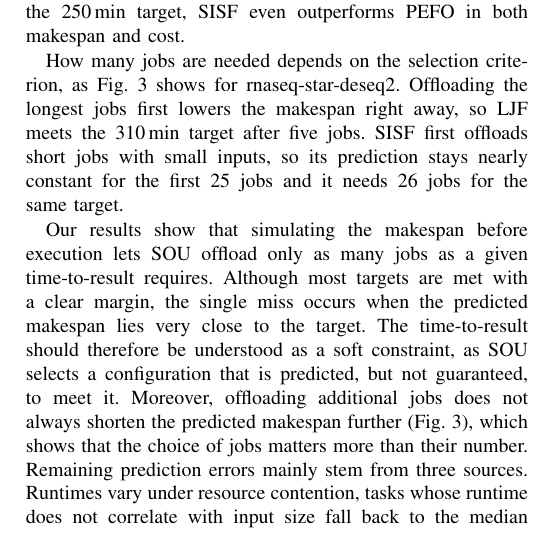
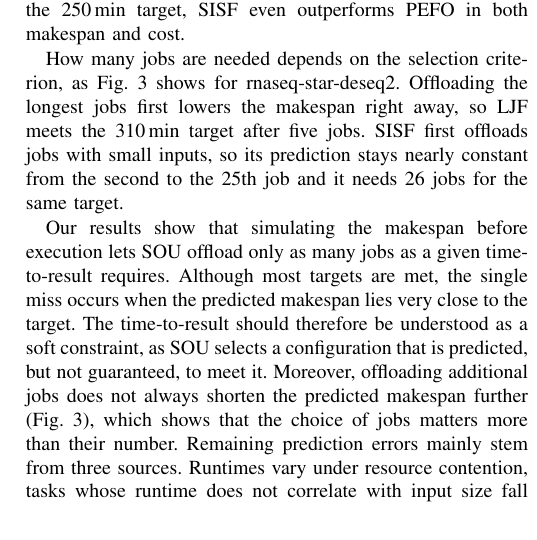
Before and after one commit to Papers-TU/AdaptiveOffloadingoScientificWorkflowJobsMultiCluster, a LaTeX paper (ieee_bigdata2026_posterpaper.tex, which reads sections/3_results.tex): part of one column of page 3 of 3, cut so that both start at the same text. Compiled offline with pdfLaTeX; a missing font is replaced by an installed copy or a similar font; a LaTeX package or settings file that is missing is left out.

Commit message:
Precise wording for Fig. 3 description and target margins
Co-Authored-By: Claude Opus 5.5 <noreply@anthropic.com>

```diff
--- a/sections/3_results.tex
+++ b/sections/3_results.tex
@@ -45,8 +45,8 @@ stained glass & LJF/SISF (75\,min) \checkmark & 2 & +1.1\,\% & +28.5\,\% & $-$70
 \end{table}
 
 % Makespan vs. Offloading
-How many jobs are needed depends on the selection criterion, as Fig.~\ref{fig:makespan-offloading-dependence} shows for rnaseq-star-deseq2. Offloading the longest jobs first lowers the makespan right away, so LJF meets the 310\,min target after five jobs. SISF first offloads short jobs with small inputs, so its prediction stays nearly constant for the first 25 jobs and it needs 26 jobs for the same target.
+How many jobs are needed depends on the selection criterion, as Fig.~\ref{fig:makespan-offloading-dependence} shows for rnaseq-star-deseq2. Offloading the longest jobs first lowers the makespan right away, so LJF meets the 310\,min target after five jobs. SISF first offloads jobs with small inputs, so its prediction stays nearly constant from the second to the 25th job and it needs 26 jobs for the same target.
 
 % Discussion
-Our results show that simulating the makespan before execution lets SOU offload only as many jobs as a given time-to-result requires. Although most targets are met with a clear margin, the single miss occurs when the predicted makespan lies very close to the target. The time-to-result should therefore be understood as a soft constraint, as SOU selects a configuration that is predicted, but not guaranteed, to meet it. Moreover, offloading additional jobs does not always shorten the predicted makespan further (Fig.~\ref{fig:makespan-offloading-dependence}), which shows that the choice of jobs matters more than their number.
+Our results show that simulating the makespan before execution lets SOU offload only as many jobs as a given time-to-result requires. Although most targets are met, the single miss occurs when the predicted makespan lies very close to the target. The time-to-result should therefore be understood as a soft constraint, as SOU selects a configuration that is predicted, but not guaranteed, to meet it. Moreover, offloading additional jobs does not always shorten the predicted makespan further (Fig.~\ref{fig:makespan-offloading-dependence}), which shows that the choice of jobs matters more than their number.
 Remaining prediction errors mainly stem from three sources. Runtimes vary under resource contention, tasks whose runtime does not correlate with input size fall back to the median runtime, and the simulation does not yet model job retries.
```
